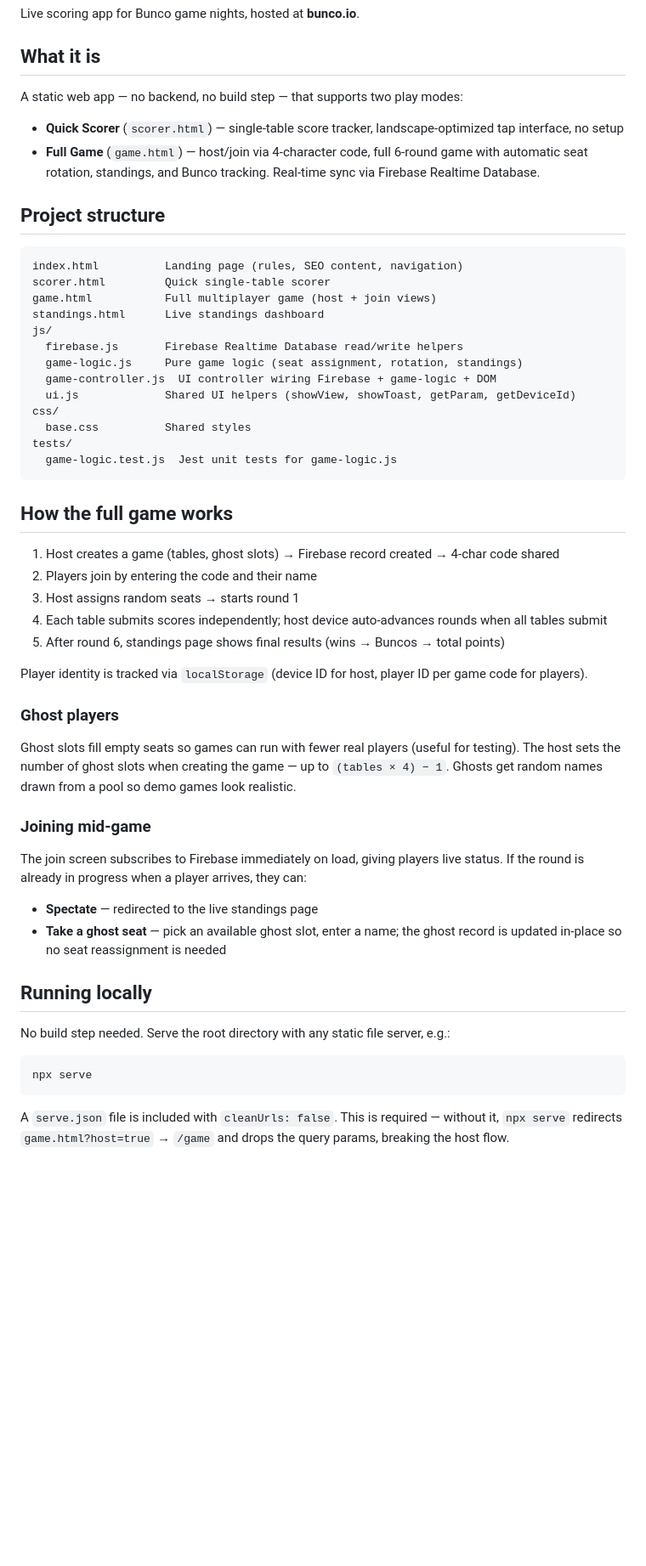
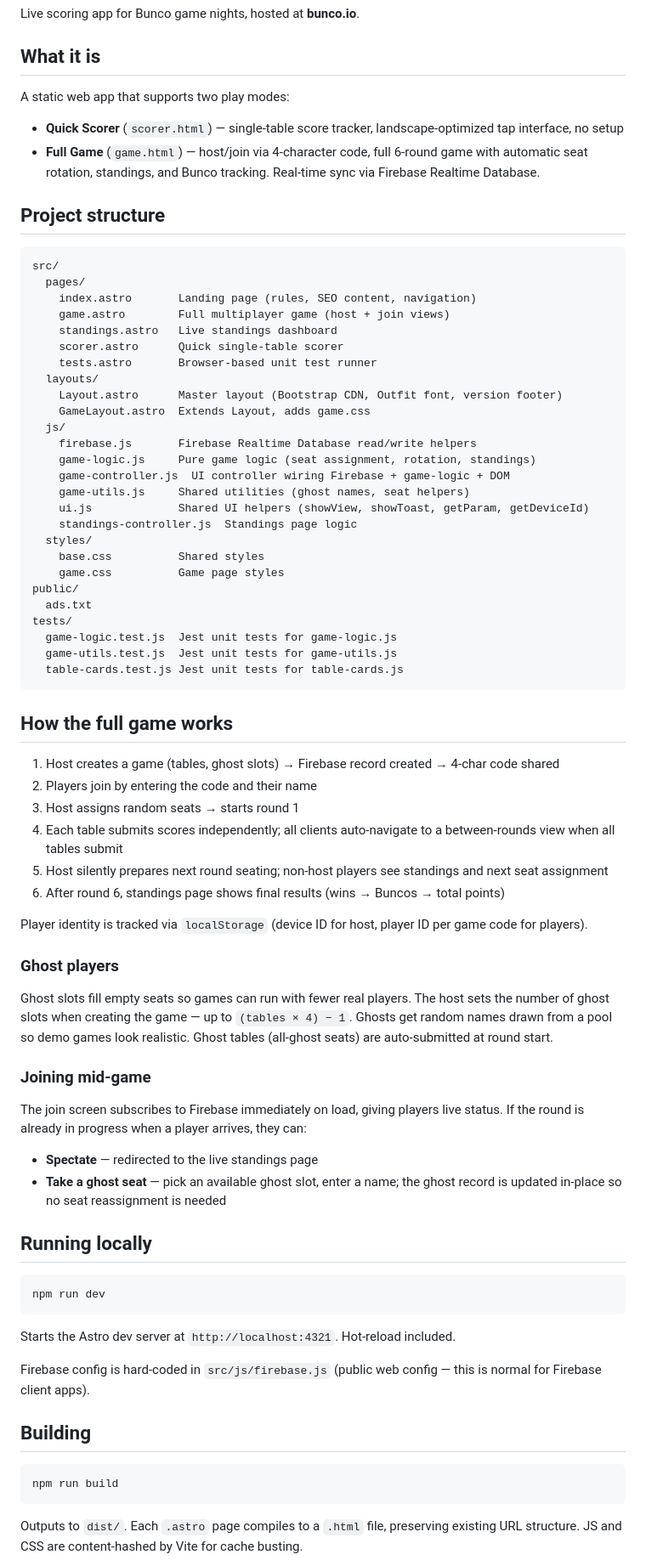
Before and after one commit to BMeyerKC/bunco, a Markdown page: README.md, the part around one of its changes. Shown at 85% size. GitHub-like rendering; blank space fills up the shorter version.

Commit message:
docs: update README for Astro + Vite migration

````diff
--- a/README.md
+++ b/README.md
@@ -4,7 +4,7 @@ Live scoring app for Bunco game nights, hosted at **bunco.io**.
 
 ## What it is
 
-A static web app — no backend, no build step — that supports two play modes:
+A static web app that supports two play modes:
 
 - **Quick Scorer** (`scorer.html`) — single-table score tracker, landscape-optimized tap interface, no setup
 - **Full Game** (`game.html`) — host/join via 4-character code, full 6-round game with automatic seat rotation, standings, and Bunco tracking. Real-time sync via Firebase Realtime Database.
@@ -12,19 +12,32 @@ A static web app — no backend, no build step — that supports two play modes:
 ## Project structure
 
 ```
-index.html          Landing page (rules, SEO content, navigation)
-scorer.html         Quick single-table scorer
-game.html           Full multiplayer game (host + join views)
-standings.html      Live standings dashboard
-js/
-  firebase.js       Firebase Realtime Database read/write helpers
-  game-logic.js     Pure game logic (seat assignment, rotation, standings)
-  game-controller.js  UI controller wiring Firebase + game-logic + DOM
-  ui.js             Shared UI helpers (showView, showToast, getParam, getDeviceId)
-css/
-  base.css          Shared styles
+src/
+  pages/
+    index.astro       Landing page (rules, SEO content, navigation)
+    game.astro        Full multiplayer game (host + join views)
+    standings.astro   Live standings dashboard
+    scorer.astro      Quick single-table scorer
+    tests.astro       Browser-based unit test runner
+  layouts/
+    Layout.astro      Master layout (Bootstrap CDN, Outfit font, version footer)
+    GameLayout.astro  Extends Layout, adds game.css
+  js/
+    firebase.js       Firebase Realtime Database read/write helpers
+    game-logic.js     Pure game logic (seat assignment, rotation, standings)
+    game-controller.js  UI controller wiring Firebase + game-logic + DOM
+    game-utils.js     Shared utilities (ghost names, seat helpers)
+    ui.js             Shared UI helpers (showView, showToast, getParam, getDeviceId)
+    standings-controller.js  Standings page logic
+  styles/
+    base.css          Shared styles
+    game.css          Game page styles
+public/
+  ads.txt
 tests/
   game-logic.test.js  Jest unit tests for game-logic.js
+  game-utils.test.js  Jest unit tests for game-utils.js
+  table-cards.test.js Jest unit tests for table-cards.js
 ```
 
 ## How the full game works
@@ -32,14 +45,15 @@ tests/
 1. Host creates a game (tables, ghost slots) → Firebase record created → 4-char code shared
 2. Players join by entering the code and their name
 3. Host assigns random seats → starts round 1
-4. Each table submits scores independently; host device auto-advances rounds when all tables submit
-5. After round 6, standings page shows final results (wins → Buncos → total points)
+4. Each table submits scores independently; all clients auto-navigate to a between-rounds view when all tables submit
+5. Host silently prepares next round seating; non-host players see standings and next seat assignment
+6. After round 6, standings page shows final results (wins → Buncos → total points)
 
 Player identity is tracked via `localStorage` (device ID for host, player ID per game code for players).
 
 ### Ghost players
 
-Ghost slots fill empty seats so games can run with fewer real players (useful for testing). The host sets the number of ghost slots when creating the game — up to `(tables × 4) − 1`. Ghosts get random names drawn from a pool so demo games look realistic.
+Ghost slots fill empty seats so games can run with fewer real players. The host sets the number of ghost slots when creating the game — up to `(tables × 4) − 1`. Ghosts get random names drawn from a pool so demo games look realistic. Ghost tables (all-ghost seats) are auto-submitted at round start.
 
 ### Joining mid-game
 
@@ -50,11 +64,19 @@ The join screen subscribes to Firebase immediately on load, giving players live
 
 ## Running locally
 
-No build step needed. Serve the root directory with any static file server, e.g.:
+```bash
+npm run dev
+```
+
+Starts the Astro dev server at `http://localhost:4321`. Hot-reload included.
+
+Firebase config is hard-coded in `src/js/firebase.js` (public web config — this is normal for Firebase client apps).
+
+## Building
 
 ```bash
-npx serve
+npm run build
 ```
 
-A `serve.json` file is included with `cleanUrls: false`. This is required — without it, `npx serve` redirects `game.html?host=true` → `/game` and drops the query params, breaking the host flow.
+Outputs to `dist/`. Each `.astro` page compiles to a `.html` file, preserving existing URL structure. JS and CSS are content-hashed by Vite for cache busting.
 
````
Also changed, not shown: other parts of README.md (+12 -6 lines).
